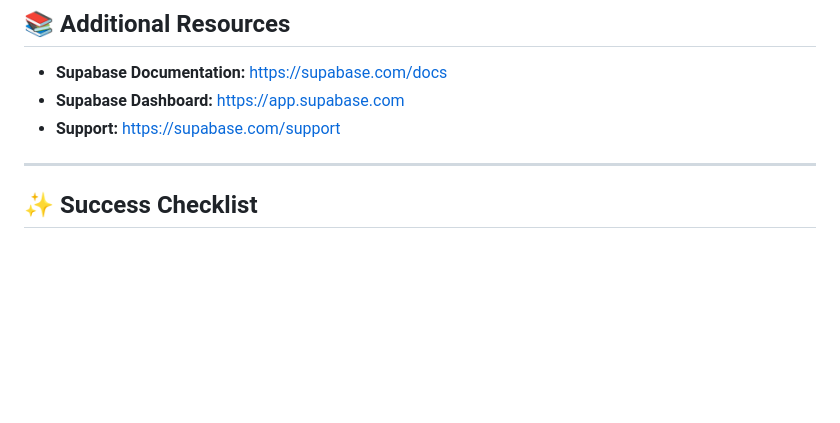
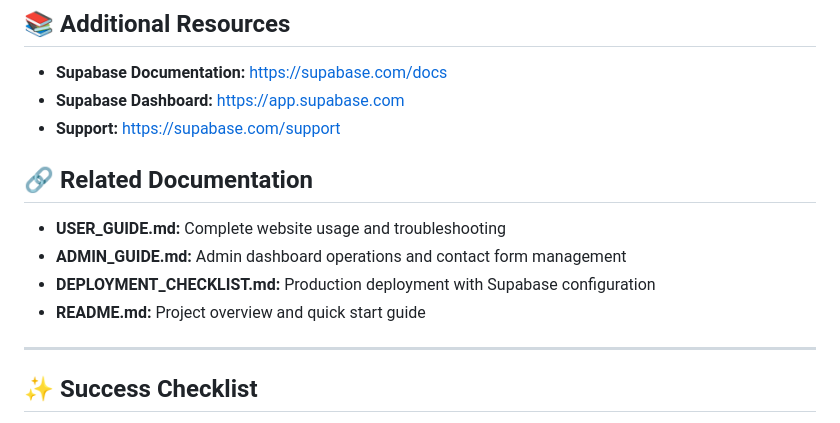
Before and after one commit to AmbitiousRealism2025/HydroCav_Landing, a Markdown page: SUPABASE_SETUP_GUIDE.md, the part around the change. Drawn GitHub-style; blank space fills up the shorter version.

```diff
--- a/SUPABASE_SETUP_GUIDE.md
+++ b/SUPABASE_SETUP_GUIDE.md
@@ -256,6 +256,13 @@ Once you've completed all steps above:
 - **Supabase Dashboard:** https://app.supabase.com
 - **Support:** https://supabase.com/support
 
+## 🔗 Related Documentation
+
+- **USER_GUIDE.md:** Complete website usage and troubleshooting
+- **ADMIN_GUIDE.md:** Admin dashboard operations and contact form management
+- **DEPLOYMENT_CHECKLIST.md:** Production deployment with Supabase configuration
+- **README.md:** Project overview and quick start guide
+
 ---
 
 ## ✨ Success Checklist
```
Also changed, not shown: CLAUDE.md (+25 -1 lines), DEPLOYMENT_CHECKLIST.md (+18 -1 lines).
